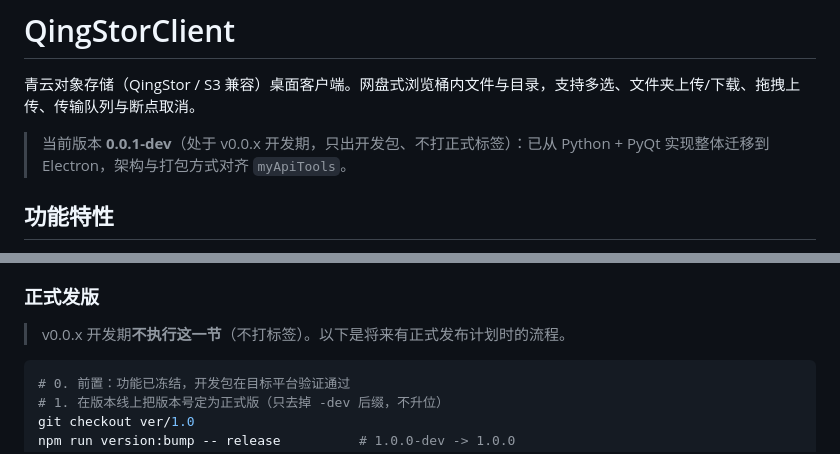
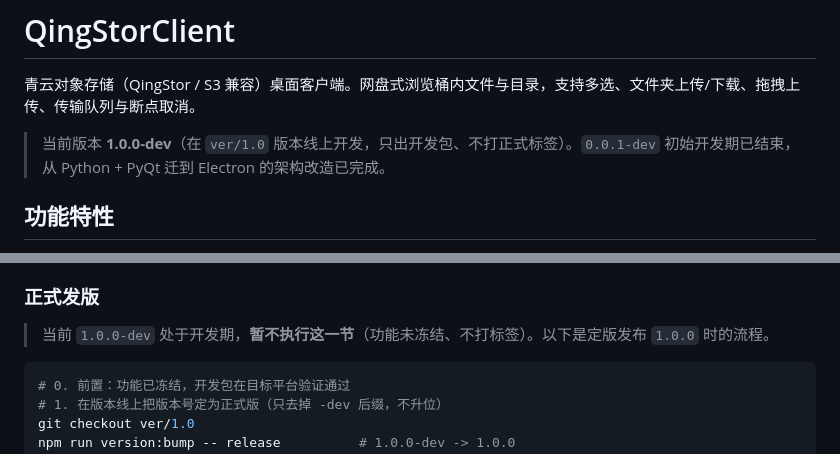
Before and after one commit to mapleKirito/qingStorClient, a Markdown page: README.md, 2 parts joined by grey strips. GitHub-like rendering.

````diff
--- a/README.md
+++ b/README.md
@@ -2,7 +2,7 @@
 
 青云对象存储（QingStor / S3 兼容）桌面客户端。网盘式浏览桶内文件与目录，支持多选、文件夹上传/下载、拖拽上传、传输队列与断点取消。
 
-> 当前版本 **0.0.1-dev**（处于 v0.0.x 开发期，只出开发包、不打正式标签）：已从 Python + PyQt 实现整体迁移到 Electron，架构与打包方式对齐 `myApiTools`。
+> 当前版本 **1.0.0-dev**（在 `ver/1.0` 版本线上开发，只出开发包、不打正式标签）。`0.0.1-dev` 初始开发期已结束，从 Python + PyQt 迁到 Electron 的架构改造已完成。
 
 ## 功能特性
 
@@ -131,7 +132,7 @@ npm run version:bump -- z --dev    # 从正式版进开发版  1.2.3 -> 1.2.4-de
 
 ### 正式发版
 
-> v0.0.x 开发期**不执行这一节**（不打标签）。以下是将来有正式发布计划时的流程。
+> 当前 `1.0.0-dev` 处于开发期，**暂不执行这一节**（功能未冻结、不打标签）。以下是定版发布 `1.0.0` 时的流程。
 
 ```bash
 # 0. 前置：功能已冻结，开发包在目标平台验证通过
````
Also changed, not shown: other parts of README.md (+16 -15 lines), docs/VERSIONING.md (+13 -11 lines).
